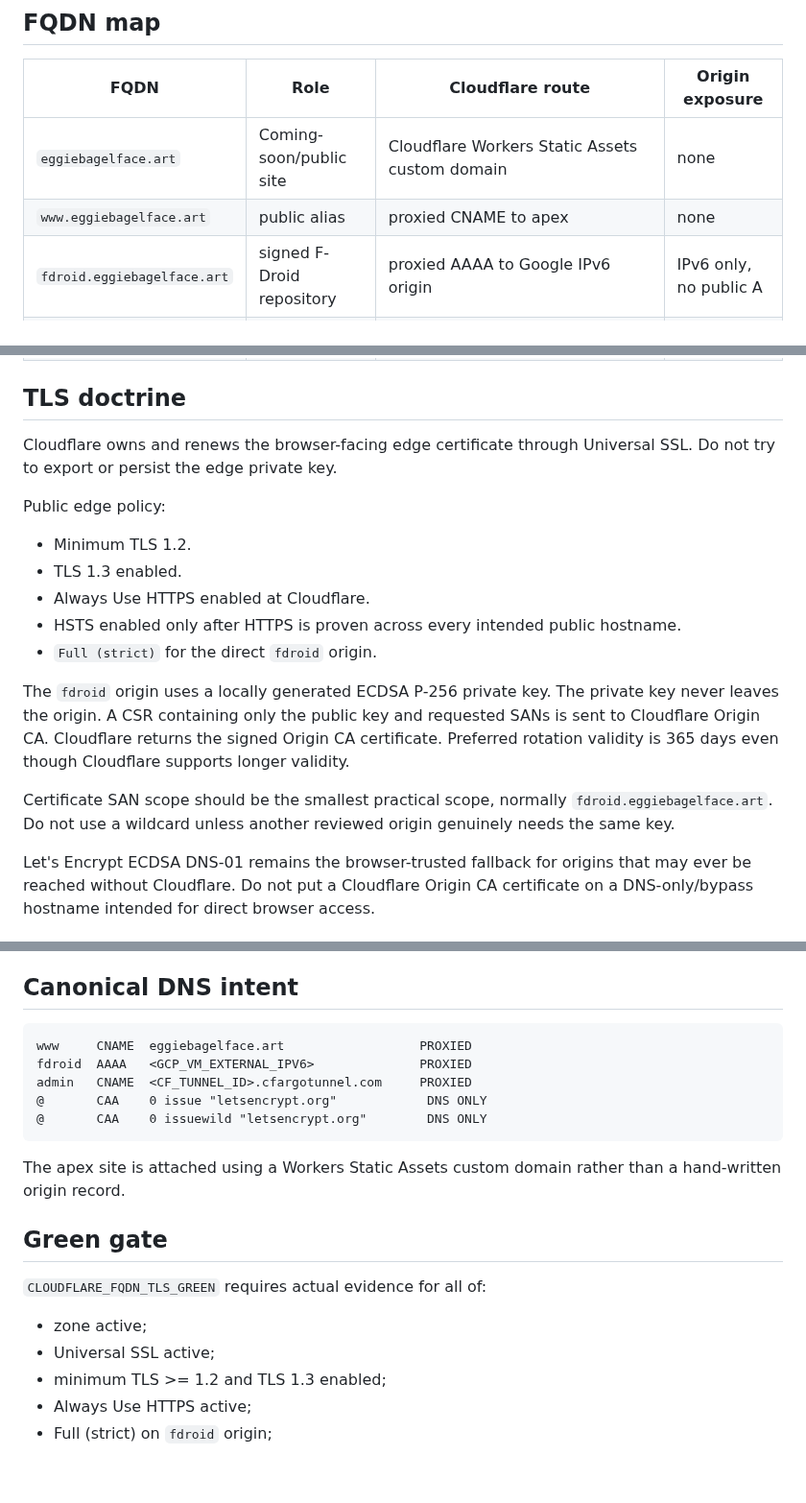
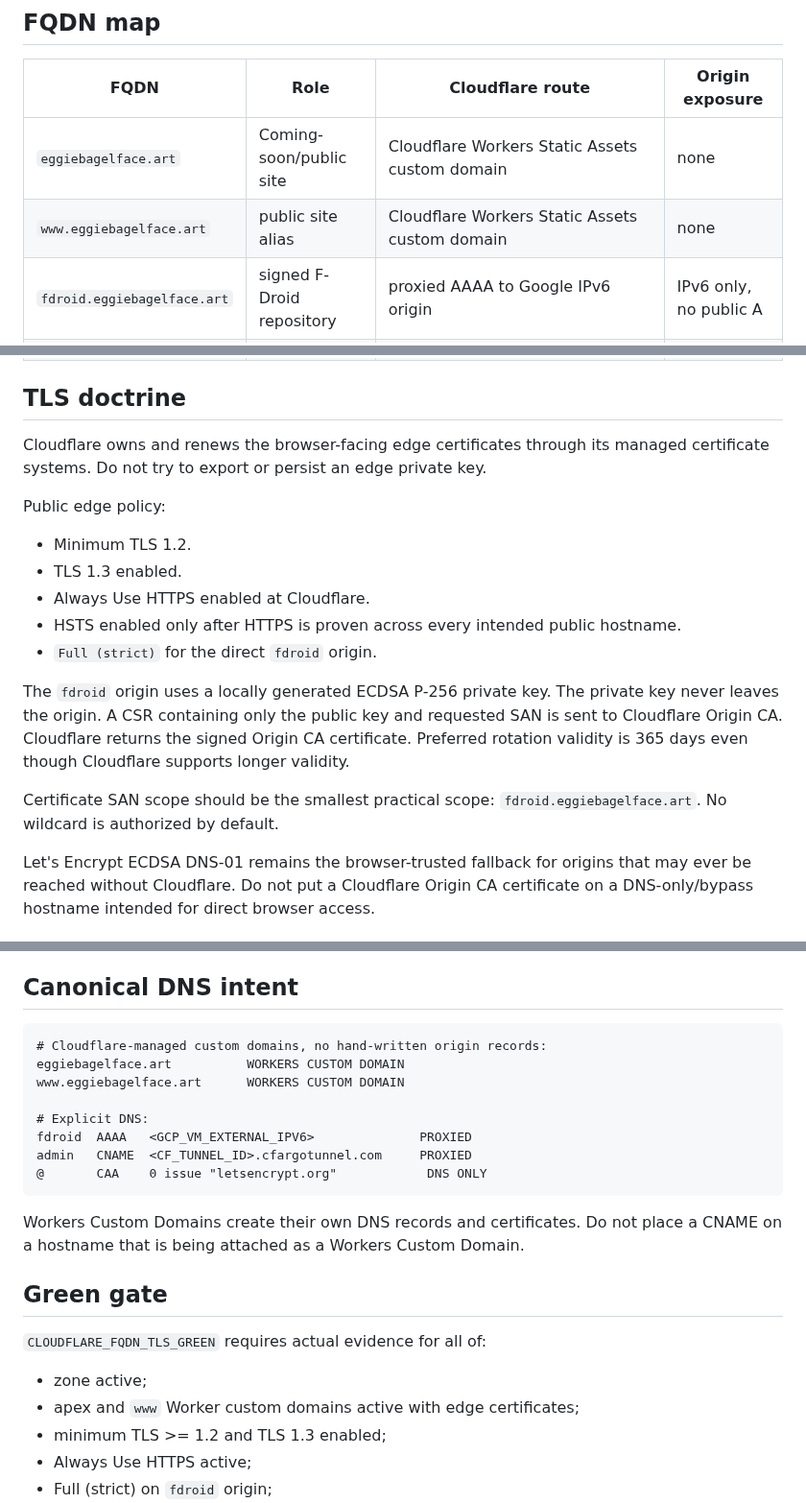
Before and after one commit to eggie-admin/hydra-shell-android, a Markdown page: docs/CLOUDFLARE_FQDN_TLS_REROLL_V2.md, 3 parts joined by grey strips. Shown at 96% size. GitHub-like rendering; blank space fills up the shorter version.

Commit message:
Cloudflare: finalize Workers custom domains and least-privilege CAA

````diff
--- a/docs/CLOUDFLARE_FQDN_TLS_REROLL_V2.md
+++ b/docs/CLOUDFLARE_FQDN_TLS_REROLL_V2.md
@@ -10,7 +10,7 @@ This is the canonical Cloudflare network split for KAI 9000 publication.
 | FQDN | Role | Cloudflare route | Origin exposure |
 |---|---|---|---|
 | `eggiebagelface.art` | Coming-soon/public site | Cloudflare Workers Static Assets custom domain | none |
-| `www.eggiebagelface.art` | public alias | proxied CNAME to apex | none |
+| `www.eggiebagelface.art` | public site alias | Cloudflare Workers Static Assets custom domain | none |
 | `fdroid.eggiebagelface.art` | signed F-Droid repository | proxied AAAA to Google IPv6 origin | IPv6 only, no public A |
 | `admin.eggiebagelface.art` | protected cockpit | proxied CNAME to `<CF_TUNNEL_ID>.cfargotunnel.com` | none |
 | `lum.eggiebagelface.lan` | private cockpit | private DNS / WARP route only | LAN only |
@@ -18,7 +18,7 @@ This is the canonical Cloudflare network split for KAI 9000 publication.
 
 ## TLS doctrine
 
-Cloudflare owns and renews the browser-facing edge certificate through Universal SSL. Do not try to export or persist the edge private key.
+Cloudflare owns and renews the browser-facing edge certificates through its managed certificate systems. Do not try to export or persist an edge private key.
 
 Public edge policy:
 
@@ -28,9 +28,9 @@ Public edge policy:
 - HSTS enabled only after HTTPS is proven across every intended public hostname.
 - `Full (strict)` for the direct `fdroid` origin.
 
-The `fdroid` origin uses a locally generated ECDSA P-256 private key. The private key never leaves the origin. A CSR containing only the public key and requested SANs is sent to Cloudflare Origin CA. Cloudflare returns the signed Origin CA certificate. Preferred rotation validity is 365 days even though Cloudflare supports longer validity.
+The `fdroid` origin uses a locally generated ECDSA P-256 private key. The private key never leaves the origin. A CSR containing only the public key and requested SAN is sent to Cloudflare Origin CA. Cloudflare returns the signed Origin CA certificate. Preferred rotation validity is 365 days even though Cloudflare supports longer validity.
 
-Certificate SAN scope should be the smallest practical scope, normally `fdroid.eggiebagelface.art`. Do not use a wildcard unless another reviewed origin genuinely needs the same key.
+Certificate SAN scope should be the smallest practical scope: `fdroid.eggiebagelface.art`. No wildcard is authorized by default.
 
 Let's Encrypt ECDSA DNS-01 remains the browser-trusted fallback for origins that may ever be reached without Cloudflare. Do not put a Cloudflare Origin CA certificate on a DNS-only/bypass hostname intended for direct browser access.
 
@@ -68,21 +68,24 @@ The F-Droid repository stays public and must never be placed behind identity, ge
 ## Canonical DNS intent
 
 ```
-www     CNAME  eggiebagelface.art                  PROXIED
+# Cloudflare-managed custom domains, no hand-written origin records:
+eggiebagelface.art          WORKERS CUSTOM DOMAIN
+www.eggiebagelface.art      WORKERS CUSTOM DOMAIN
+
+# Explicit DNS:
 fdroid  AAAA   <GCP_VM_EXTERNAL_IPV6>              PROXIED
 admin   CNAME  <CF_TUNNEL_ID>.cfargotunnel.com     PROXIED
 @       CAA    0 issue "letsencrypt.org"            DNS ONLY
-@       CAA    0 issuewild "letsencrypt.org"        DNS ONLY
 ```
 
-The apex site is attached using a Workers Static Assets custom domain rather than a hand-written origin record.
+Workers Custom Domains create their own DNS records and certificates. Do not place a CNAME on a hostname that is being attached as a Workers Custom Domain.
 
 ## Green gate
 
 `CLOUDFLARE_FQDN_TLS_GREEN` requires actual evidence for all of:
 
 - zone active;
-- Universal SSL active;
+- apex and `www` Worker custom domains active with edge certificates;
 - minimum TLS >= 1.2 and TLS 1.3 enabled;
 - Always Use HTTPS active;
 - Full (strict) on `fdroid` origin;
````
Also changed, not shown: other parts of docs/CLOUDFLARE_FQDN_TLS_REROLL_V2.md (+1 -1 lines).
